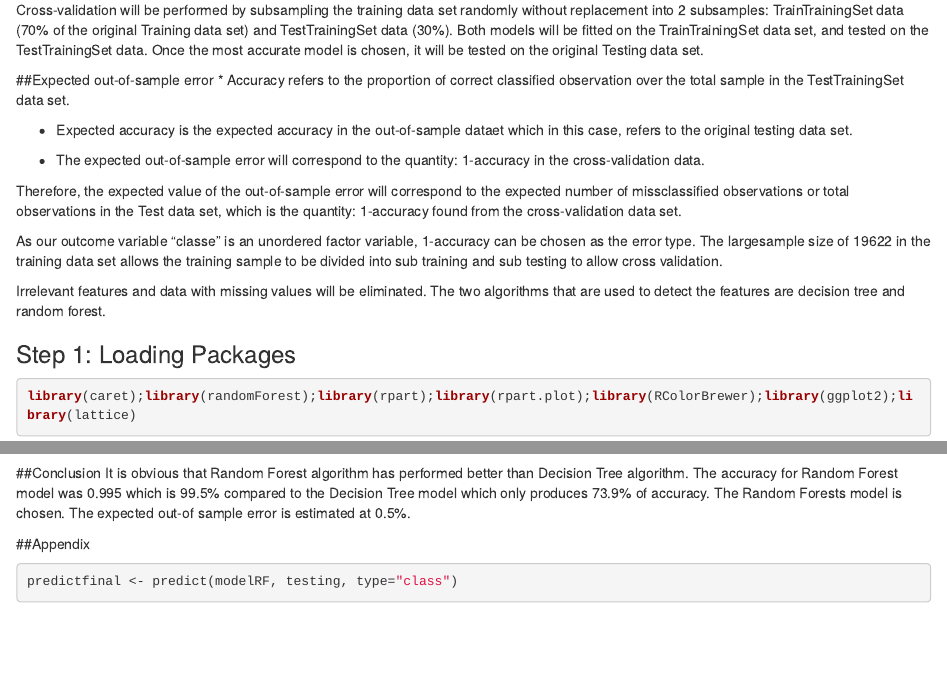
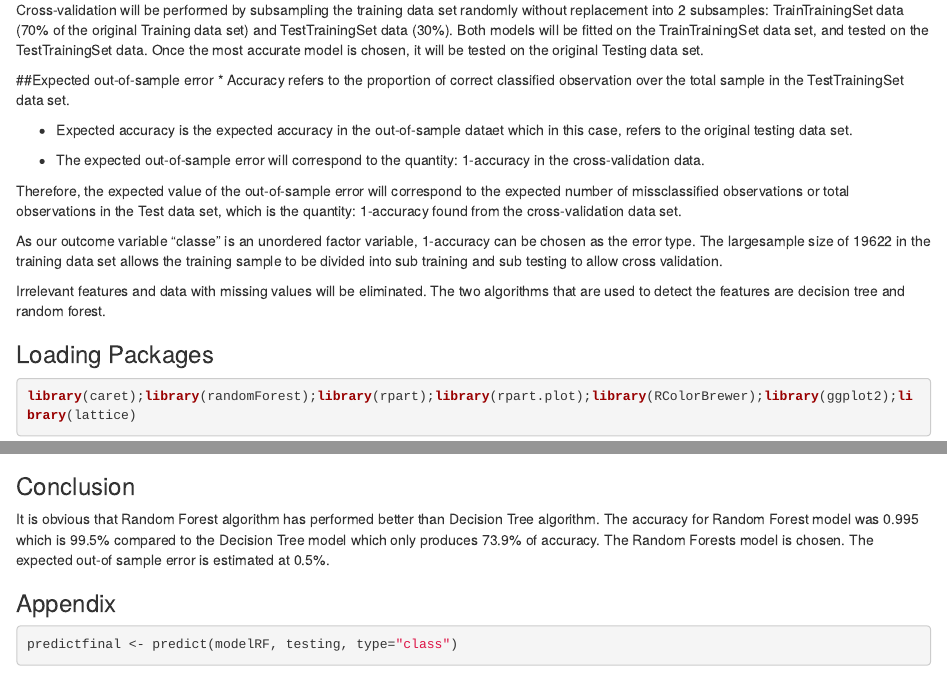
Before and after one commit to AdlynTan/MachineLearning, an R Markdown document (Prediction_Project.Rmd): the page in a window 1100 px wide, from 830 px down, and a second part further down, joined at a grey line. Rendered offline with R 4.5, knitr and Pandoc, with nearby package versions; some code elsewhere in the file could not run offline.

Commit message:
Update Prediction_Project.Rmd

````diff
--- a/Prediction_Project.Rmd
+++ b/Prediction_Project.Rmd
@@ -58,7 +58,7 @@ As our outcome variable "classe" is an unordered factor variable, 1-accuracy can
 
 Irrelevant features and data with missing values will be eliminated. The two algorithms that are used to detect the features are decision tree and random forest.
 
-### Step 1: Loading Packages
+### Loading Packages
 
 ```{r,echo=TRUE}
 library(caret);library(randomForest);library(rpart);library(rpart.plot);library(RColorBrewer);library(ggplot2);library(lattice)
@@ -148,10 +148,10 @@ Test result on TestTrainingSet:
 confusionMatrix(predictionRF,TestTrainingSet$classe)
 ```
 
-##Conclusion
+### Conclusion
 It is obvious that Random Forest algorithm has performed better than Decision Tree algorithm. The accuracy for Random Forest model was 0.995 which is 99.5% compared to the Decision Tree model which only produces 73.9% of accuracy. The Random Forests model is chosen. The expected out-of sample error is estimated at 0.5%.
 
-##Appendix
+### Appendix
 ```{r,echo=TRUE}
 predictfinal <- predict(modelRF, testing, type="class")
 predictfinal
````
